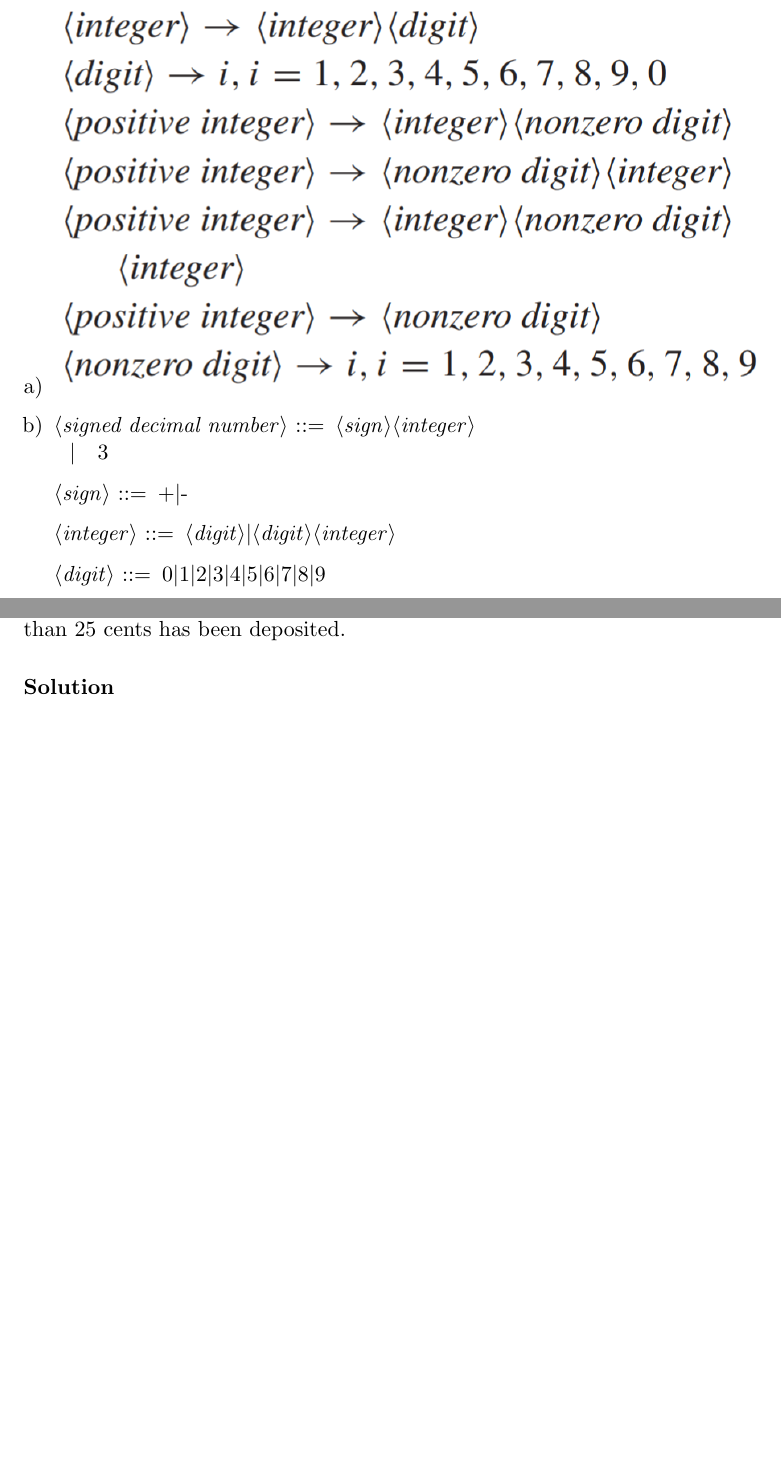
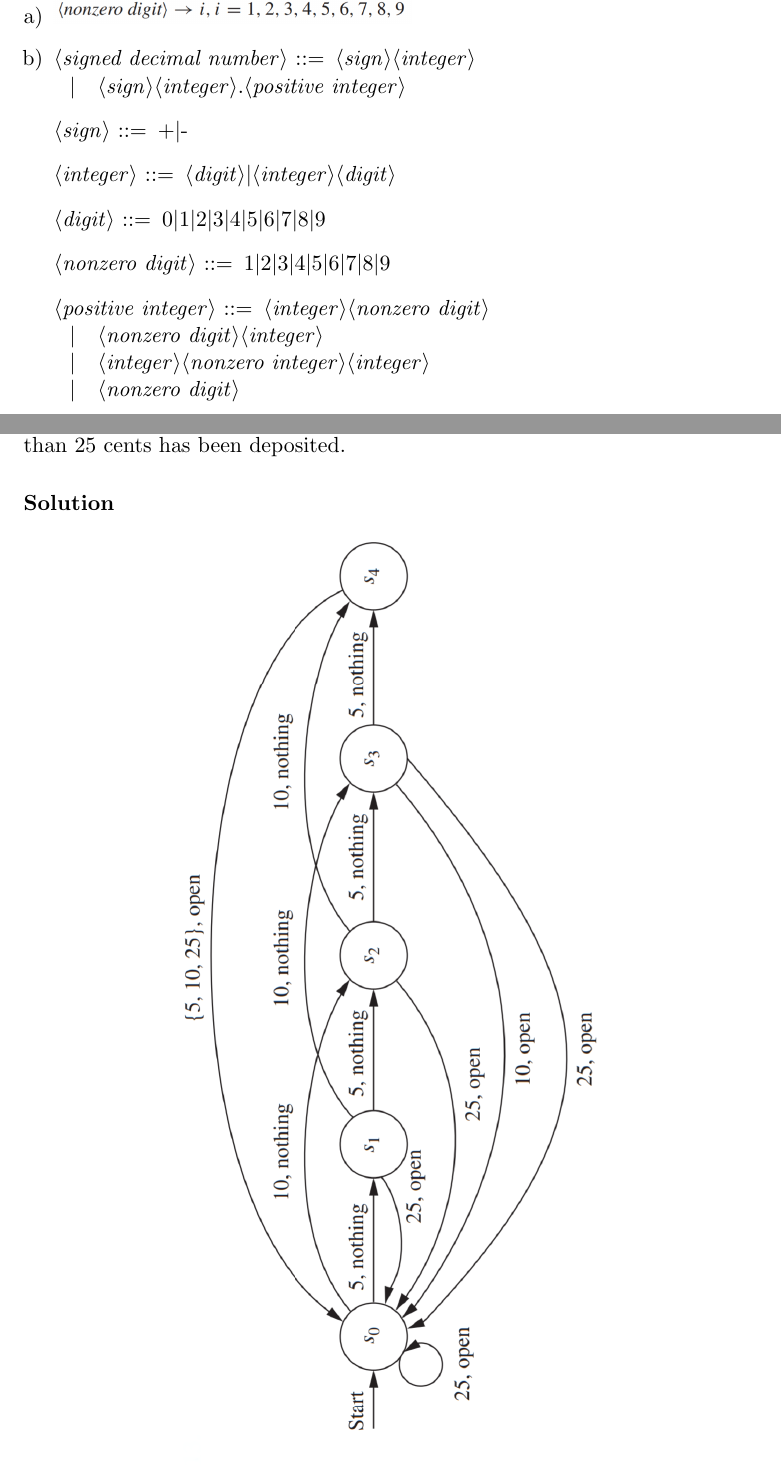
Before and after one commit to RagnarArdal/dim-ta-solutions, a LaTeX document (02/main.tex, which reads 02/problems/13.1.29abc.tex, 02/problems/13.2.13.tex): two parts of pages 5 and 8 of 8 before the commit and two parts of pages 5 and 9 of 9 after it, joined at a grey line, cut so that both start at the same text, the shorter picture padded with empty space. Compiled offline with pdfLaTeX.

Commit message:
Last problem put in

```diff
--- a/02/problems/13.1.29abc.tex
+++ b/02/problems/13.1.29abc.tex
@@ -15,15 +15,22 @@
 
 \solution
 \begin{enumerate}[a)]
-	\item \includegraphics[width=\textwidth]{img/29aA.png}
+	\item \includegraphics[scale=0.2]{img/29aA.png}
 	\item
 		\begin{grammar}
 			<signed decimal number> ::= <sign><integer>
-			\alt 3
+			\alt <sign><integer>.<positive integer>
 
 			<sign> ::= +|-
 
-			<integer> ::= <digit>|<digit><integer>
+			<integer> ::= <digit>|<integer><digit>
 
 			<digit> ::= 0|1|2|3|4|5|6|7|8|9
+
+			<nonzero digit> ::= 1|2|3|4|5|6|7|8|9
+
+			<positive integer> ::= <integer><nonzero digit>
+			\alt <nonzero digit><integer>
+			\alt <integer><nonzero integer><integer>
+			\alt <nonzero digit>
 		\end{grammar}
--- a/02/problems/13.2.13.tex
+++ b/02/problems/13.2.13.tex
@@ -7,6 +7,6 @@ Construct a finite-state machine for a toll machine that opens a gate after 25 c
 No change is given for overpayment, and no credit is given to the next driver when more than 25 cents has been deposited.
 
 \solution
-
+\center\includegraphics[angle=90,height=0.8\textheight]{img/13.png}
 
 \end{document}
```
Also changed, not shown: 02/img/13.png (added), 02/img/29cA.png (added), 02/problems/13.1.29abc.tex (2 more changed lines).
